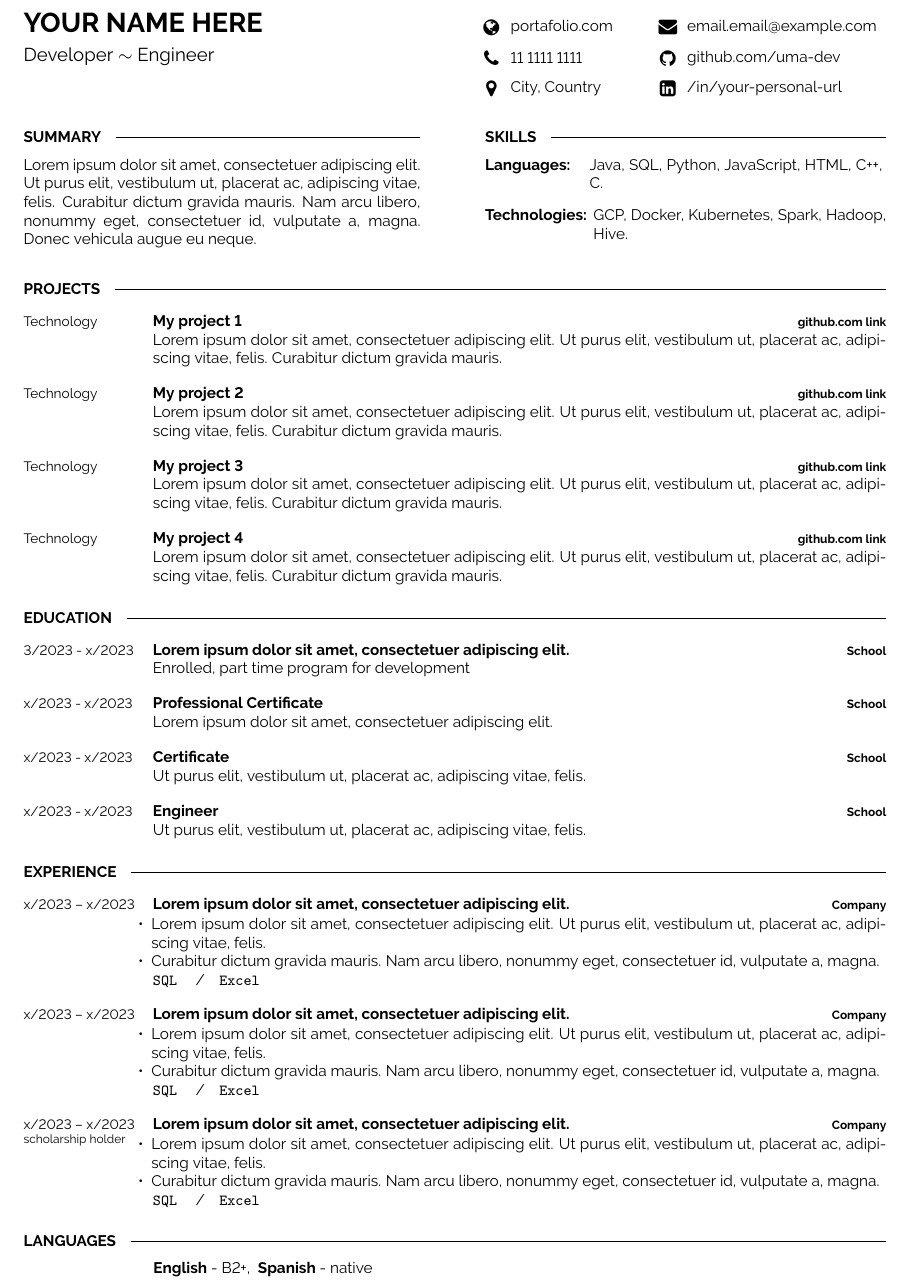
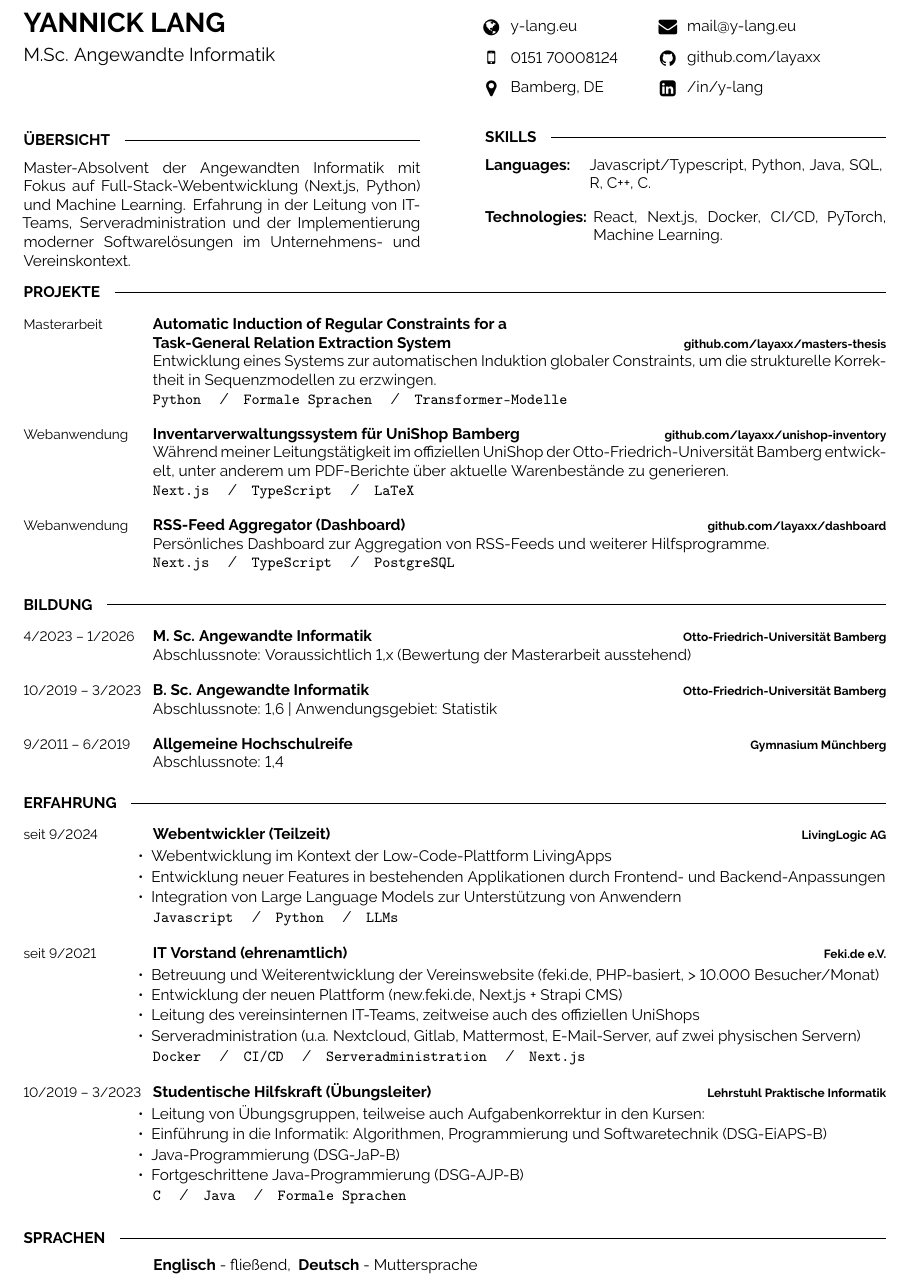
Before and after one commit to layaxx/cv, a LaTeX document (main.tex): part of the page, cut at the place of the change. Compiled offline with pdfLaTeX.

Commit message:
feat: replace Lipsums with actual information

```diff
--- a/main.tex
+++ b/main.tex
@@ -37,28 +37,28 @@
 \begin{minipage}[t]{0.5\textwidth}
 	\vspace{-\baselineskip} % Required for vertically aligning minipages
 
-	{ \fontsize{16}{20} \textcolor{black}{\textbf{\MakeUppercase{Your Name Here}}}} % First name
+	{ \fontsize{16}{20} \textcolor{black}{\textbf{\MakeUppercase{Yannick Lang}}}} % First name
 
 	\vspace{6pt}
 
-	{\Large Developer $\sim$ Engineer} % Career or current job title
+	{\Large M.Sc. Angewandte Informatik} % Career or current job title
 \end{minipage}
 \hfill
 \begin{minipage}[t]{0.2\textwidth} % 20% of the page width for the first row of icons
 	\vspace{-\baselineskip} % Required for vertically aligning minipages
 
 	% The first parameter is the FontAwesome icon name, the second is the box size and the third is the text
-	\icon{Globe}{11}{\href{http://www.google.com}{portafolio.com}}\\
-	\icon{Phone}{11}{11 1111 1111}\\
-	\icon{MapMarker}{11}{City, Country}\\
+	\icon{Globe}{11}{\href{https://y-lang.eu}{y-lang.eu}}\\
+	\icon{Mobile}{11}{0151 70008124}\\
+	\icon{MapMarker}{11}{Bamberg, DE}\\
 
 \end{minipage}
 \begin{minipage}[t]{0.27\textwidth} % 27% of the page width for the second row of icons
 	\vspace{-\baselineskip} % Required for vertically aligning minipages
 
-	\icon{Envelope}{11}{\href{mailto:email@example.com}{email.email@example.com}}\\
-	\icon{Github}{11}{\href{https://github.com/uma-dev}{github.com/uma-dev}}\\
-	\icon{LinkedinSquare}{11}{\href{https://www.linkedin.com}{/in/your-personal-url}}\\
+	\icon{Envelope}{11}{\href{mailto:mail@y-lang.eu}{mail@y-lang.eu}}\\
+	\icon{Github}{11}{\href{https://github.com/layaxx}{github.com/layaxx}}\\
+	\icon{LinkedinSquare}{11}{\href{https://www.linkedin.com/in/y-lang/}{/in/y-lang}}\\
 
 \end{minipage}
 
@@ -68,11 +68,11 @@
 %----------------------------------------------------------------------------------------
 
 \begin{minipage}[t]{0.46\textwidth}
-	\cvsect{Summary}
+	\cvsect{Übersicht}
 	\vspace{-6pt}
 
-	%Dummy text
-	\lipsum[1][1-5] \\
+
+	Master-Absolvent der Angewandten Informatik mit Fokus auf Full-Stack-Webentwicklung (Next.js, Python) und Machine Learning. Erfahrung in der Leitung von IT-Teams, Serveradministration und der Implementierung moderner Softwarelösungen im Unternehmens- und Vereinskontext.
 \end{minipage}
 \hfill % Whitespace between
 \begin{minipage}[t]{0.465\textwidth}
@@ -84,7 +84,7 @@
 	\end{minipage}
 	\hfill
 	\begin{minipage}[t]{0.73\textwidth}
-		Java, SQL, Python, JavaScript, HTML, C++, C.
+		Javascript/Typescript, Python, Java, SQL, R, C++, C.
 	\end{minipage}
 	\vspace{4mm}
 
@@ -93,7 +93,7 @@
 	\end{minipage}
 	\hfill
 	\begin{minipage}[t]{0.73\textwidth}
-		GCP, Docker, Kubernetes, Spark, Hadoop, Hive.
+		React, Next.js, Docker, CI/CD, PyTorch, Machine Learning.
 	\end{minipage}
 
 \end{minipage}
@@ -101,108 +101,102 @@
 %----------------------------------------------------------------------------------------
 %	Projects
 %----------------------------------------------------------------------------------------
-\cvsect{Projects}
+\cvsect{Projekte}
 \begin{entrylist}
 	\entry
-	{Technology}
-	{My project 1}
-	{github.com link}
-	{%Dummy text
-		\lipsum[1][1-3]}
+	{Masterarbeit}
+	{Automatic Induction of Regular Constraints for a\\ Task-General Relation Extraction System}
+	{\href{https://github.com/layaxx/masters-thesis}{github.com/layaxx/masters-thesis}}
+	{Entwicklung eines Systems zur automatischen Induktion globaler Constraints, um die strukturelle Korrektheit in Sequenzmodellen zu erzwingen.\\
+		\texttt{Python} \slashsep \texttt{Formale Sprachen} \slashsep \texttt{Transformer-Modelle}}
 	\entry
-	{Technology}
-	{My project 2}
-	{github.com link}
-	{%Dummy text
-		\lipsum[1][1-3]}
+	{Webanwendung}
+	{Inventarverwaltungssystem für UniShop Bamberg}
+	{\href{https://github.com/layaxx/unishop-inventory}{github.com/layaxx/unishop-inventory}}
+	{Während meiner Leitungstätigkeit im offiziellen UniShop der Otto-Friedrich-Universität Bamberg entwickelt, unter anderem um PDF-Berichte über aktuelle Warenbestände zu generieren.\\
+		\texttt{Next.js} \slashsep \texttt{TypeScript} \slashsep \texttt{LaTeX}}
 	\entry
-	{Technology}
-	{My project 3}
-	{github.com link}
-	{%Dummy text
-		\lipsum[1][1-3]}
-	\entry
-	{Technology}
-	{My project 4}
-	{github.com link}
-	{%Dummy text
-		\lipsum[1][1-3]}
+	{Webanwendung}
+	{RSS-Feed Aggregator (Dashboard)}
+	{\href{https://github.com/layaxx/dashboard}{github.com/layaxx/dashboard}}
+	{Persönliches Dashboard zur Aggregation von RSS-Feeds und weiterer Hilfsprogramme.\\
+		\texttt{Next.js} \slashsep \texttt{TypeScript} \slashsep \texttt{PostgreSQL}}
 \end{entrylist}
 
 %----------------------------------------------------------------------------------------
 %	EDUCATION
 %----------------------------------------------------------------------------------------
 \vspace{-10 pt}
-\cvsect{Education}
+\cvsect{Bildung}
 \begin{entrylist}
 	\entry
-	{3/2023 - x/2023}
-	{\lipsum[1][1] }
-	{School}
-	{Enrolled, part time program for development}
+	{4/2023 -- 1/2026}
+	{M. Sc. Angewandte Informatik}
+	{Otto-Friedrich-Universität Bamberg}
+	{Abschlussnote: Voraussichtlich 1,x (Bewertung der Masterarbeit ausstehend)}
 	\entry
-	{x/2023 - x/2023}
-	{Professional Certificate}
-	{School}
-	{\lipsum[1][1]}
+	{10/2019 -- 3/2023}
+	{B. Sc. Angewandte Informatik}
+	{Otto-Friedrich-Universität Bamberg}
+	{Abschlussnote: 1,6 | Anwendungsgebiet: Statistik}
 	\entry
-	{x/2023 - x/2023}
-	{Certificate}
-	{School}
-	{\lipsum[1][2]}
-	\entry
-	{x/2023 - x/2023}
-	{Engineer}
-	{School}
-	{\lipsum[1][2]}
+	{9/2011 -- 6/2019}
+	{Allgemeine Hochschulreife}
+	{Gymnasium Münchberg}
+	{Abschlussnote: 1,4}
 \end{entrylist}
 
 %----------------------------------------------------------------------------------------
 %	EXPERIENCE
 %----------------------------------------------------------------------------------------
 \vspace{-10 pt}
-\cvsect{Experience}
+\cvsect{Erfahrung}
 \begin{entrylist}
 	\entry
-	{x/2023 -- x/2023}
-	{\lipsum[1][1]}
-	{Company}
+	{seit 9/2024}
+	{Webentwickler (Teilzeit)}
+	{LivingLogic AG}
 	{\vspace{-10pt}
-		\begin{itemize}[noitemsep,topsep=0pt,parsep=0pt,partopsep=0pt, leftmargin=-1pt]
-			\item \lipsum[1][1-2]
-			\item \lipsum[1][3-4]
+		\begin{itemize}[noitemsep,topsep=1pt,parsep=1pt,partopsep=0pt, leftmargin=-1pt]
+			\item Webentwicklung im Kontext der Low-Code-Plattform LivingApps
+			\item Entwicklung neuer Features in bestehenden Applikationen durch Frontend- und Backend-Anpassungen
+			\item Integration von Large Language Models zur Unterstützung von Anwendern
 		\end{itemize}
-		\texttt{SQL} \slashsep \texttt{Excel}}
+		\texttt{Javascript} \slashsep \texttt{Python} \slashsep \texttt{LLMs}}
 	\entry
-	{x/2023 -- x/2023}
-	{\lipsum[1][1]}
-	{Company}
+	{seit 9/2021}
+	{IT Vorstand (ehrenamtlich)}
+	{Feki.de e.V.}
 	{\vspace{-10pt}
-		\begin{itemize}[noitemsep,topsep=0pt,parsep=0pt,partopsep=0pt, leftmargin=-1pt]
-			\item \lipsum[1][1-2]
-			\item \lipsum[1][3-4]
+		\begin{itemize}[noitemsep,topsep=1pt,parsep=1pt,partopsep=0pt, leftmargin=-1pt]
+			\item Betreuung und Weiterentwicklung der Vereinswebsite (\href{https://feki.de}{feki.de}, PHP-basiert, > 10.000 Besucher/Monat)
+			\item Entwicklung der neuen Plattform (\href{https://new.feki.de}{new.feki.de}, Next.js + Strapi CMS)
+			\item Leitung des vereinsinternen IT-Teams, zeitweise auch des offiziellen UniShops
+			\item Serveradministration (u.a. Nextcloud, Gitlab, Mattermost, E-Mail-Server, auf zwei physischen Servern)
 		\end{itemize}
-		\texttt{SQL} \slashsep \texttt{Excel}}
+		\texttt{Docker} \slashsep \texttt{CI/CD} \slashsep \texttt{Serveradministration} \slashsep \texttt{Next.js}}
 	\entry
-	{x/2023 -- x/2023 \\\footnotesize{scholarship holder}}
-	{\lipsum[1][1]}
-	{Company}
+	{10/2019 -- 3/2023}
+	{Studentische Hilfskraft (Übungsleiter)}
+	{Lehrstuhl Praktische Informatik}
 	{\vspace{-10pt}
-		\begin{itemize}[noitemsep,topsep=0pt,parsep=0pt,partopsep=0pt, leftmargin=-1pt]
-			\item \lipsum[1][1-2]
-			\item \lipsum[1][3-4]
+		\begin{itemize}[noitemsep,topsep=1pt,parsep=1pt,partopsep=0pt, leftmargin=-1pt]
+			\item Leitung von Übungsgruppen, teilweise auch Aufgabenkorrektur in den Kursen:
+			\item Einführung in die Informatik: Algorithmen, Programmierung und Softwaretechnik (DSG-EiAPS-B)
+			\item Java-Programmierung (DSG-JaP-B)
+			\item Fortgeschrittene Java-Programmierung (DSG-AJP-B)
 		\end{itemize}
-		\texttt{SQL} \slashsep \texttt{Excel}}
+		\texttt{C} \slashsep \texttt{Java} \slashsep \texttt{Formale Sprachen}}
 \end{entrylist}
 
 %----------------------------------------------------------------------------------------
 %	LANGUAGES
 %----------------------------------------------------------------------------------------
 \vspace{-10 pt}
-\cvsect{Languages}
+\cvsect{Sprachen}
 \vspace{-6pt}
 
-\hspace{26mm} \textbf{English} - B2+, \textbf{ Spanish} - native
+\hspace{26mm} \textbf{Englisch} - fließend, \textbf{ Deutsch} - Muttersprache
 
 %----------------------------------------------------------------------------------------
 
```
